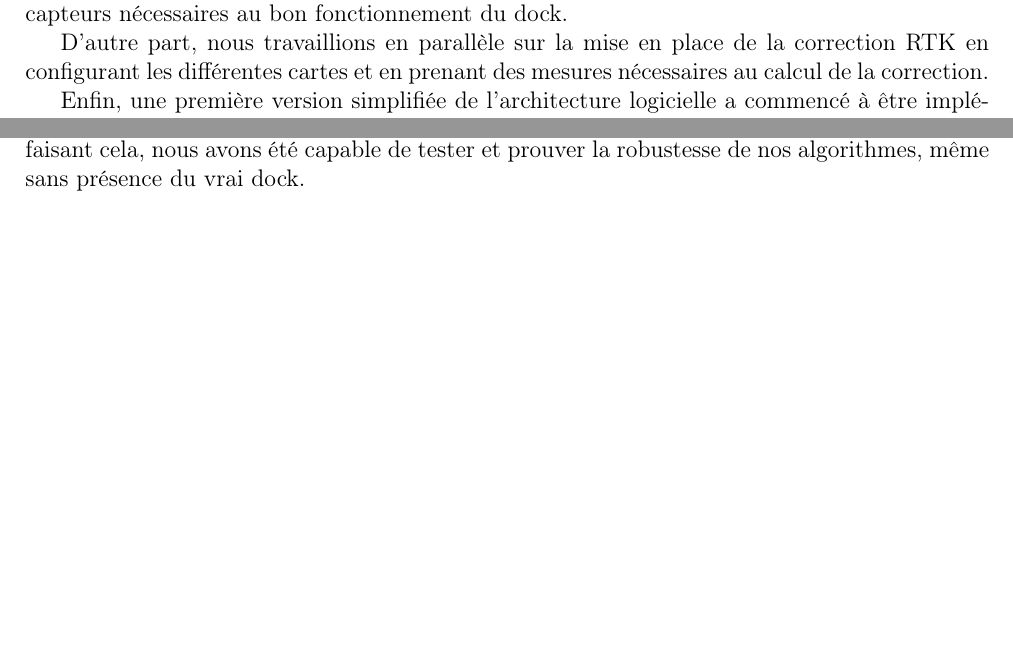
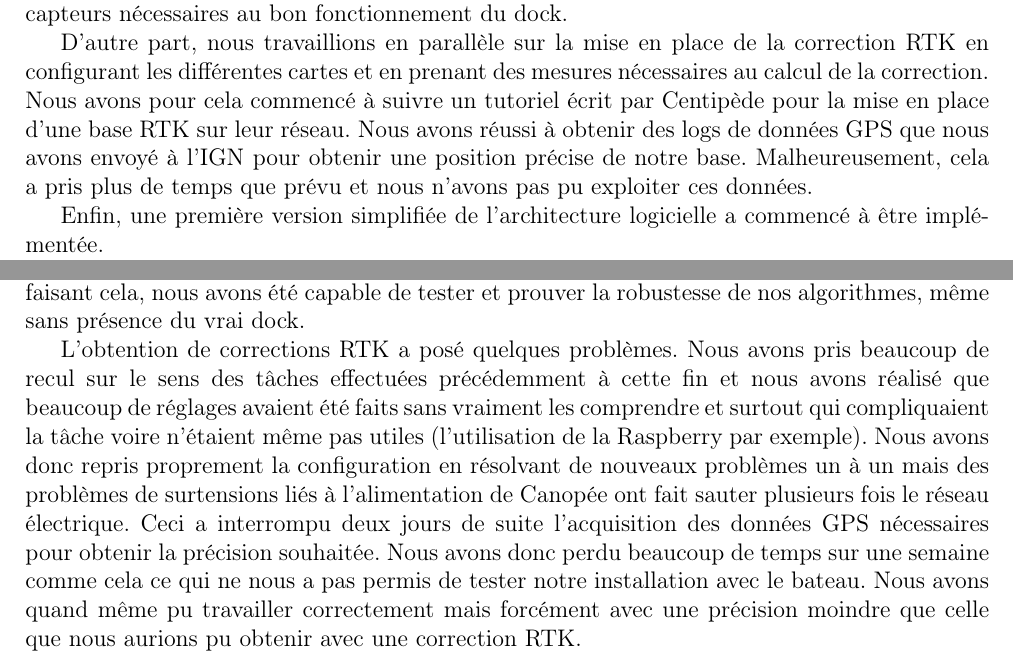
Before and after one commit to ThMassa/docking, a LaTeX document (Rapport/main.tex): two parts of pages 18 and 19 of 26, joined at a grey line, cut so that both start at the same text, the shorter picture padded with empty space. Compiled offline with pdfLaTeX.

Commit message:
ajout de conclusions sur le rtk

```diff
--- a/Rapport/main.tex
+++ b/Rapport/main.tex
@@ -408,6 +408,8 @@ Durant cette semaine, nous avons rencontré nos encadrants et pris en main le ma
 que nous avons conçu durant cette semaine. Ainsi, à l'aide des composants décrits précédemment, nous avons été capable de créer la boite qui contient les capteurs nécessaires au bon fonctionnement du dock.
 
 D'autre part, nous travaillions en parallèle sur la mise en place de la correction RTK en configurant les différentes cartes et en prenant des mesures nécessaires au calcul de la correction.
+Nous avons pour cela commencé à suivre un tutoriel écrit par Centipède pour la mise en place d'une base RTK sur leur réseau. Nous avons réussi à obtenir des logs de données GPS que nous avons envoyé à l'IGN pour obtenir une position précise de notre base.
+Malheureusement, cela a pris plus de temps que prévu et nous n'avons pas pu exploiter ces données.
 
 Enfin, une première version simplifiée de l'architecture logicielle a commencé à être implémentée.
 
@@ -439,6 +441,12 @@ Ce problème reste un point d'amélioration essentiel car il est une des raisons
 Cependant, nous avons développé des alternatives permettant tout de même de mettre en oeuvre nos algorithmes en contournant le problème. Lorsque nous lancons le système, nous avons le choix entre
 utiliser le vrai dock ou un dock simulé. Le dock simulé repose soit sur des logs d'essais précédents soit sur une position et orientation désirée précisées au lancement.
 En faisant cela, nous avons été capable de tester et prouver la robustesse de nos algorithmes, même sans présence du vrai dock.
+
+L'obtention de corrections RTK a posé quelques problèmes. Nous avons pris beaucoup de recul sur le sens des tâches effectuées précédemment à cette fin et nous avons réalisé que
+beaucoup de réglages avaient été faits sans vraiment les comprendre et surtout qui compliquaient la tâche voire n'étaient même pas utiles (l'utilisation de la Raspberry par exemple).
+Nous avons donc repris proprement la configuration en résolvant de nouveaux problèmes un à un mais des problèmes de surtensions liés à l'alimentation de Canopée ont fait sauter plusieurs fois le réseau électrique.
+Ceci a interrompu deux jours de suite l'acquisition des données GPS nécessaires pour obtenir la précision souhaitée. Nous avons donc perdu beaucoup de temps sur une semaine comme cela ce qui ne nous a pas permis de tester notre installation avec le bateau.
+Nous avons quand même pu travailler correctement mais forcément avec une précision moindre que celle que nous aurions pu obtenir avec une correction RTK.
 
 
 
```
Also changed, not shown: Rapport/main.tex (3 more changed lines).
